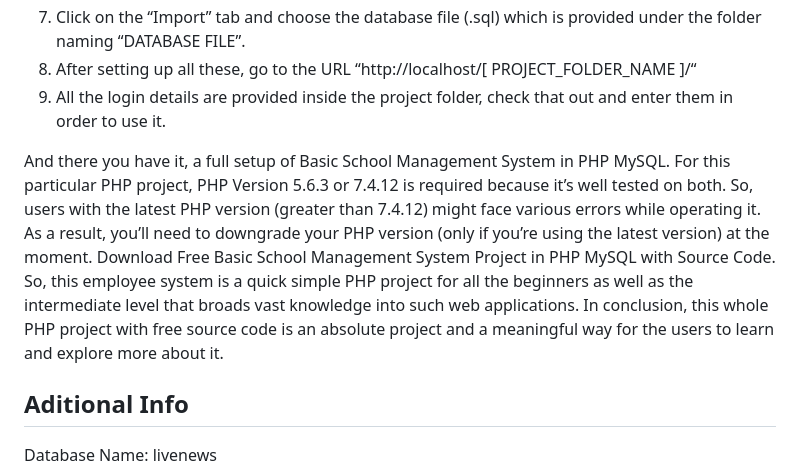
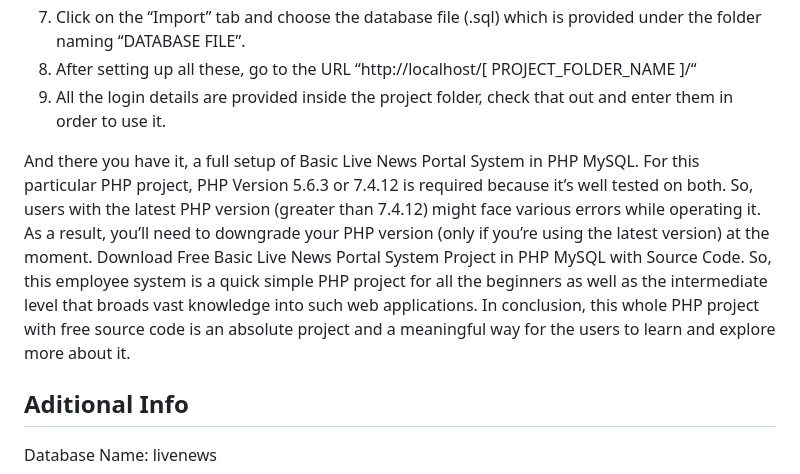
Before and after one commit to dev-mhrony/Live-News-Portal-in-PHP, a Markdown page: Readme.md, the part around the change. Drawn GitHub-style.

Commit message:
Last update 14-02-2023

```diff
--- a/Readme.md
+++ b/Readme.md
@@ -33,7 +33,7 @@ Live News Portal in PHP Design and Development by MH RONY
 8.  After setting up all these, go to the URL “http://localhost/[ PROJECT_FOLDER_NAME ]/“ <br/>
 9.  All the login details are provided inside the project folder, check that out and enter them in order to use it. <br/>
 
-And there you have it, a full setup of Basic School Management System in PHP MySQL. For this particular PHP project, PHP Version 5.6.3 or 7.4.12 is required because it’s well tested on both. So, users with the latest PHP version (greater than 7.4.12) might face various errors while operating it. As a result, you’ll need to downgrade your PHP version (only if you’re using the latest version) at the moment. Download Free Basic School Management System Project in PHP MySQL with Source Code. So, this employee system is a quick simple PHP project for all the beginners as well as the intermediate level that broads vast knowledge into such web applications. In conclusion, this whole PHP project with free source code is an absolute project and a meaningful way for the users to learn and explore more about it.
+And there you have it, a full setup of Basic Live News Portal System in PHP MySQL. For this particular PHP project, PHP Version 5.6.3 or 7.4.12 is required because it’s well tested on both. So, users with the latest PHP version (greater than 7.4.12) might face various errors while operating it. As a result, you’ll need to downgrade your PHP version (only if you’re using the latest version) at the moment. Download Free Basic Live News Portal System Project in PHP MySQL with Source Code. So, this employee system is a quick simple PHP project for all the beginners as well as the intermediate level that broads vast knowledge into such web applications. In conclusion, this whole PHP project with free source code is an absolute project and a meaningful way for the users to learn and explore more about it.
 
 ## Aditional Info
 
```
